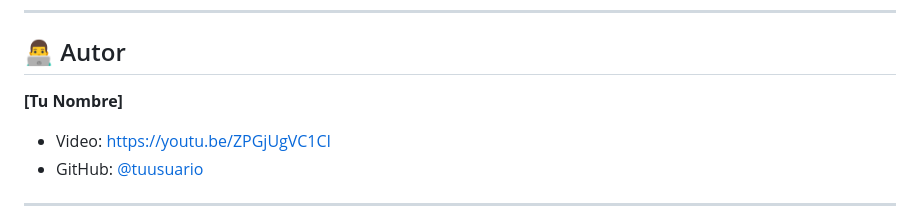
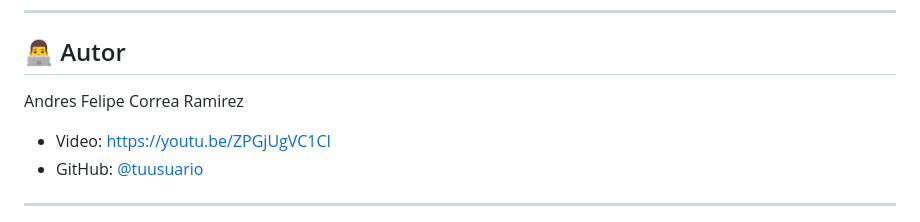
Before and after one commit to af95correa-rgb/TallerFinal, a Markdown page: README.md, the part around the change. Drawn GitHub-style.

Commit message:
Update author name in README.md

```diff
--- a/README.md
+++ b/README.md
@@ -769,7 +769,7 @@ GO
 
 ## 👨‍💻 Autor
 
-**[Tu Nombre]**
+Andres Felipe Correa Ramirez
 - Video: https://youtu.be/ZPGjUgVC1CI
 - GitHub: [@tuusuario](https://github.com/tuusuario)
 
```
